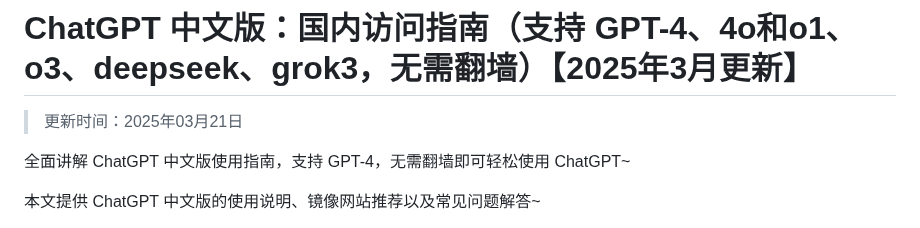
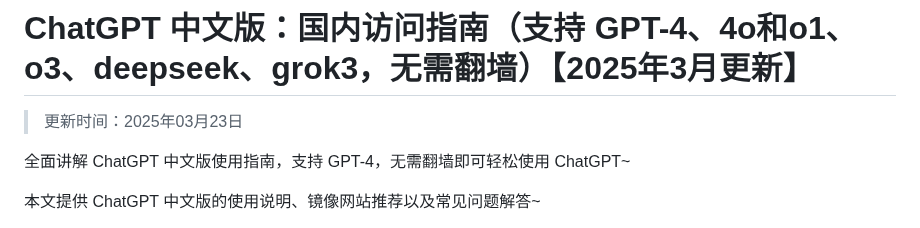
Before and after one commit to Cailailai/Chinese-chatgpt, a Markdown page: README.md, the part around the change. Rendered like a GitHub page.

```diff
--- a/README.md
+++ b/README.md
@@ -1,6 +1,6 @@
 # ChatGPT 中文版：国内访问指南（支持 GPT-4、4o和o1、o3、deepseek、grok3，无需翻墙）【2025年3月更新】
 
-> 更新时间：2025年03月21日
+> 更新时间：2025年03月23日
 
 全面讲解 ChatGPT 中文版使用指南，支持 GPT-4，无需翻墙即可轻松使用 ChatGPT~
 
```
